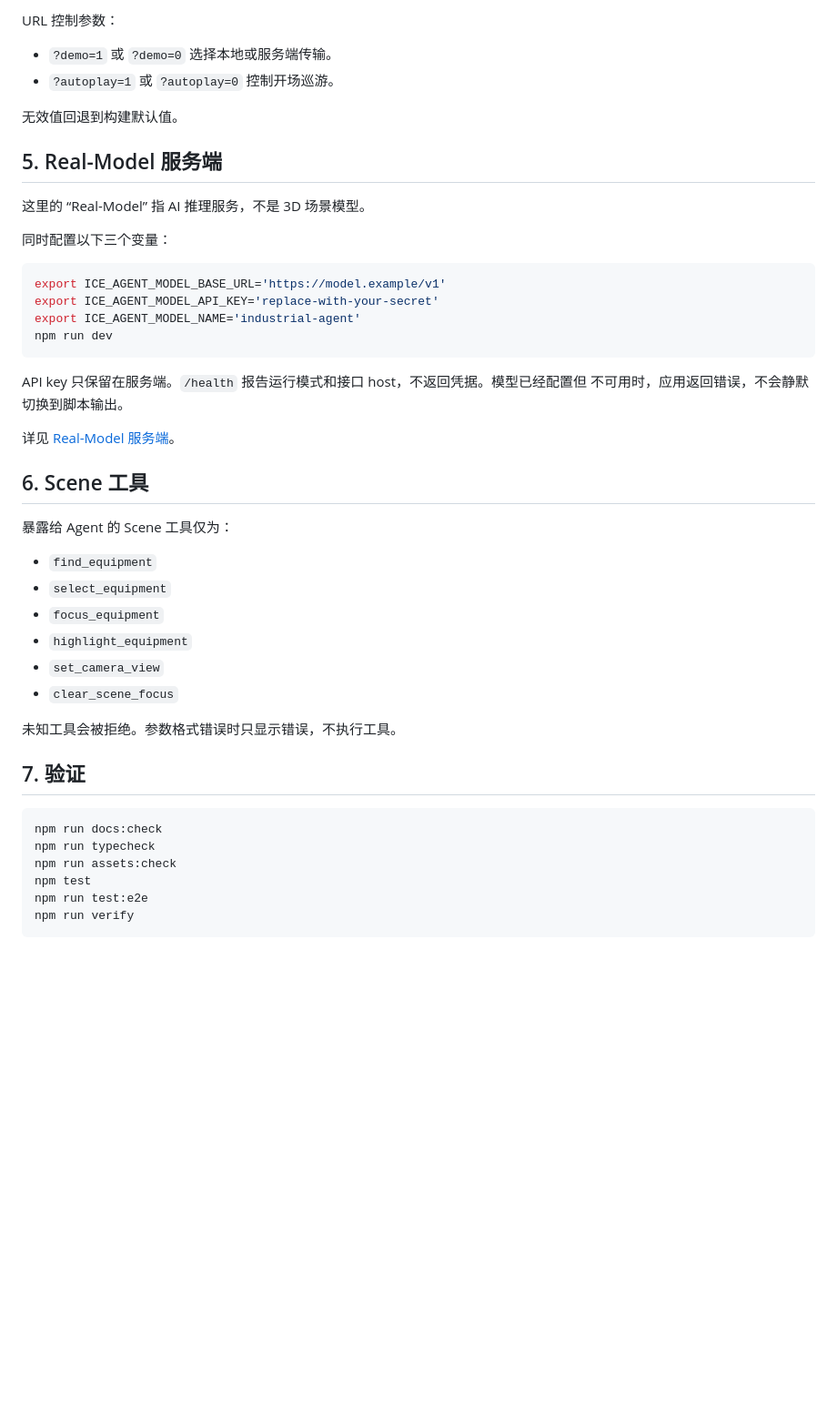
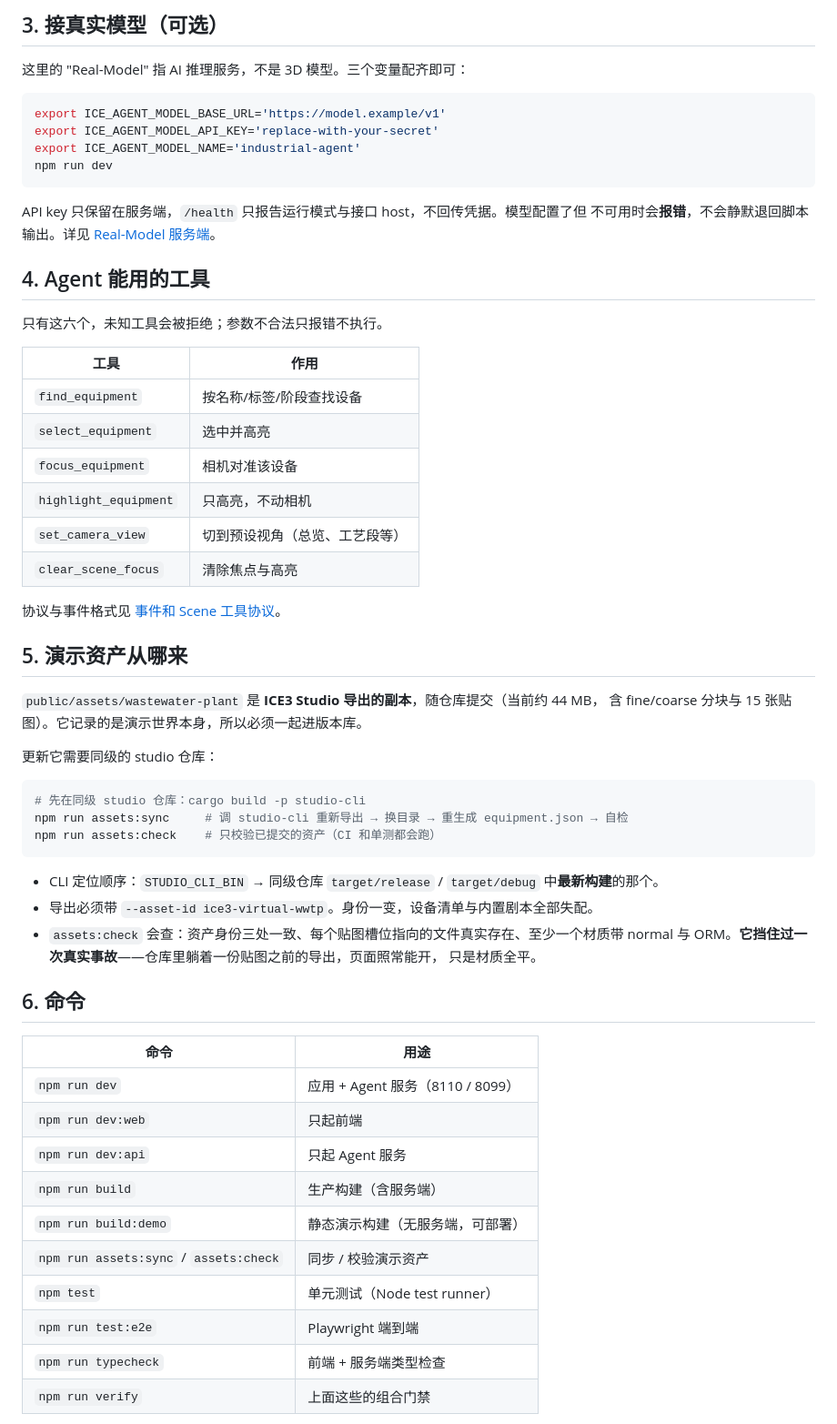
Before and after one commit to ice-3d/ice3-agent-console, a Markdown page: README.md, the part around one of its changes. Shown at 91% size. Drawn GitHub-style; blank space fills up the shorter version.

````diff
--- a/README.md
+++ b/README.md
@@ -90,16 +62,7 @@ npx http-server dist -p 8111 -c-1
 
-URL 控制参数：
+## 3. 接真实模型（可选）
 
-- `?demo=1` 或 `?demo=0` 选择本地或服务端传输。
-- `?autoplay=1` 或 `?autoplay=0` 控制开场巡游。
-
-无效值回退到构建默认值。
-
-## 5. Real-Model 服务端
-
-这里的 “Real-Model” 指 AI 推理服务，不是 3D 场景模型。
-
-同时配置以下三个变量：
+这里的 "Real-Model" 指 AI 推理服务，不是 3D 模型。三个变量配齐即可：
 
 ```bash
 export ICE_AGENT_MODEL_BASE_URL='https://model.example/v1'
@@ -108,31 +71,56 @@ export ICE_AGENT_MODEL_NAME='industrial-agent'
 npm run dev
 ```
 
-API key 只保留在服务端。`/health` 报告运行模式和接口 host，不返回凭据。模型已经配置但
-不可用时，应用返回错误，不会静默切换到脚本输出。
+API key 只保留在服务端，`/health` 只报告运行模式与接口 host，不回传凭据。模型配置了但
+不可用时会**报错**，不会静默退回脚本输出。详见
+[Real-Model 服务端](docs/guides/real-model-server.md)。
 
-详见 [Real-Model 服务端](docs/guides/real-model-server.md)。
+## 4. Agent 能用的工具
 
-## 6. Scene 工具
+只有这六个，未知工具会被拒绝；参数不合法只报错不执行。
 
-暴露给 Agent 的 Scene 工具仅为：
+| 工具 | 作用 |
+|---|---|
+| `find_equipment` | 按名称/标签/阶段查找设备 |
+| `select_equipment` | 选中并高亮 |
+| `focus_equipment` | 相机对准该设备 |
+| `highlight_equipment` | 只高亮，不动相机 |
+| `set_camera_view` | 切到预设视角（总览、工艺段等） |
+| `clear_scene_focus` | 清除焦点与高亮 |
 
-- `find_equipment`
-- `select_equipment`
-- `focus_equipment`
-- `highlight_equipment`
-- `set_camera_view`
-- `clear_scene_focus`
+协议与事件格式见 [事件和 Scene 工具协议](docs/reference/protocol.md)。
 
-未知工具会被拒绝。参数格式错误时只显示错误，不执行工具。
+## 5. 演示资产从哪来
 
-## 7. 验证
+`public/assets/wastewater-plant` 是 **ICE3 Studio 导出的副本**，随仓库提交（当前约 44 MB，
+含 fine/coarse 分块与 15 张贴图）。它记录的是演示世界本身，所以必须一起进版本库。
+
+更新它需要同级的 studio 仓库：
 
 ```bash
-npm run docs:check
-npm run typecheck
-npm run assets:check
-npm test
-npm run test:e2e
-npm run verify
+# 先在同级 studio 仓库：cargo build -p studio-cli
+npm run assets:sync     # 调 studio-cli 重新导出 → 换目录 → 重生成 equipment.json → 自检
+npm run assets:check    # 只校验已提交的资产（CI 和单测都会跑）
 ```
+
+- CLI 定位顺序：`STUDIO_CLI_BIN` → 同级仓库 `target/release` / `target/debug` 中**最新构建**的那个。
+- 导出必须带 `--asset-id ice3-virtual-wwtp`。身份一变，设备清单与内置剧本全部失配。
+- `assets:check` 会查：资产身份三处一致、每个贴图槽位指向的文件真实存在、至少一个材质带
+  normal 与 ORM。**它挡住过一次真实事故**——仓库里躺着一份贴图之前的导出，页面照常能开，
+  只是材质全平。
+
+## 6. 命令
+
+| 命令 | 用途 |
+|---|---|
+| `npm run dev` | 应用 + Agent 服务（8110 / 8099） |
+| `npm run dev:web` | 只起前端 |
+| `npm run dev:api` | 只起 Agent 服务 |
+| `npm run build` | 生产构建（含服务端） |
+| `npm run build:demo` | 静态演示构建（无服务端，可部署） |
+| `npm run assets:sync` / `assets:check` | 同步 / 校验演示资产 |
+| `npm test` | 单元测试（Node test runner） |
+| `npm run test:e2e` | Playwright 端到端 |
+| `npm run typecheck` | 前端 + 服务端类型检查 |
+| `npm run verify` | 上面这些的组合门禁 |
+
````
Also changed, not shown: other parts of README.md (+62 -73 lines).
